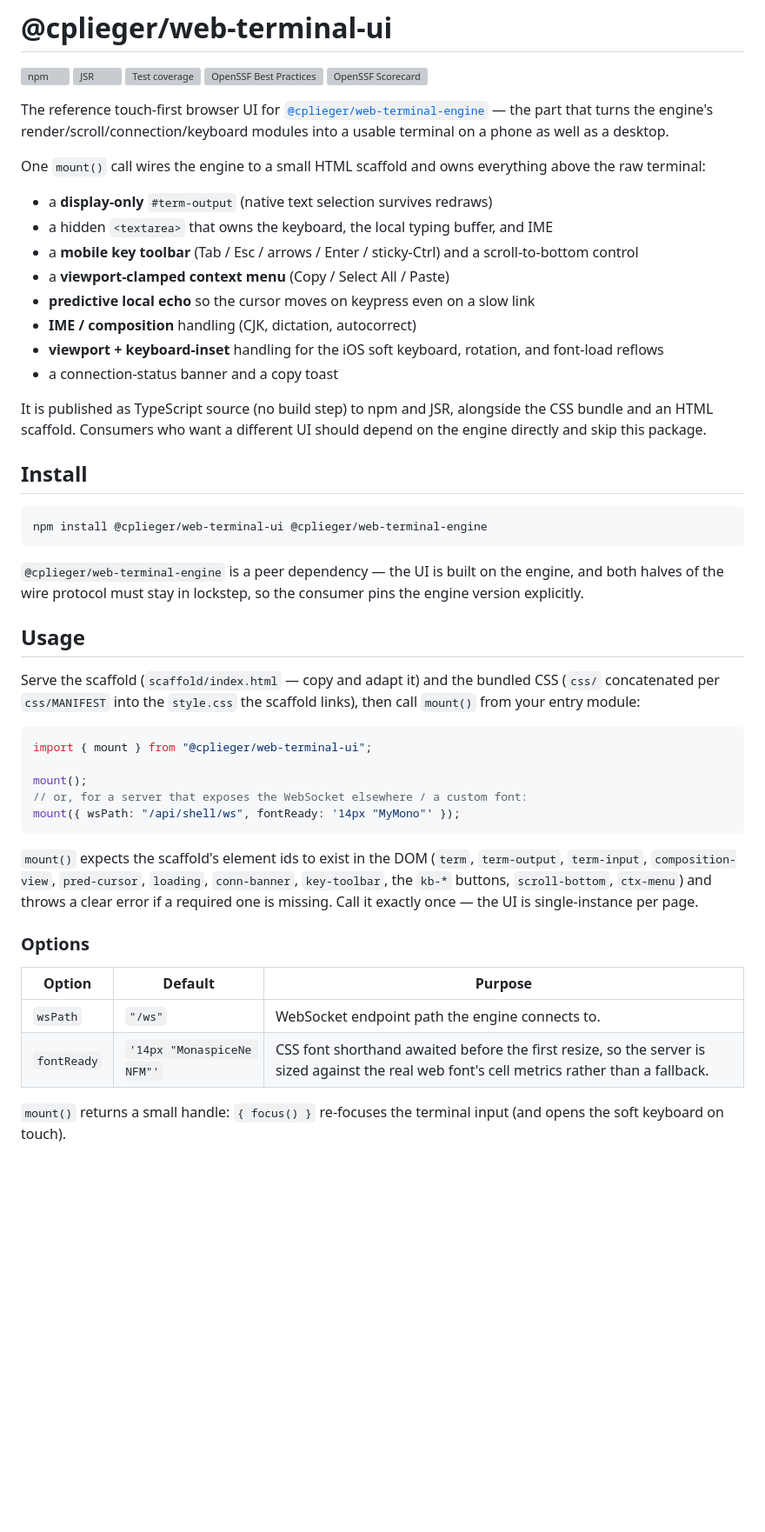
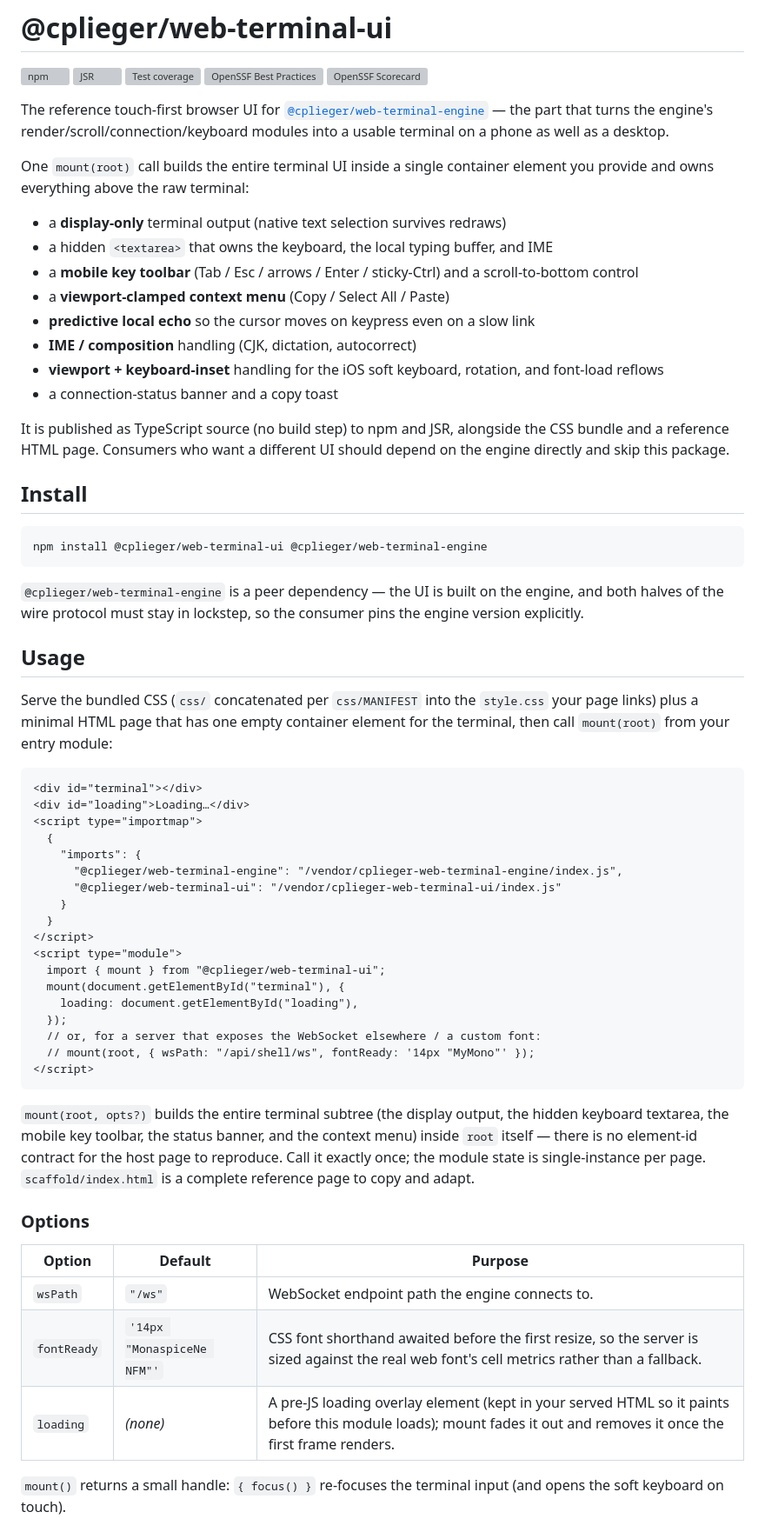
Before and after one commit to cplieger/web-terminal-ui, a Markdown page: README.md, the part around one of its changes. Shown at 87% size. Drawn GitHub-style; blank space fills up the shorter version; grey boxes are pictures that could not be loaded.

Commit message:
docs: document the v2 self-rendering mount(root) model

````diff
--- a/README.md
+++ b/README.md
@@ -11,10 +11,10 @@ The reference touch-first browser UI for
 that turns the engine's render/scroll/connection/keyboard modules into a
 usable terminal on a phone as well as a desktop.
 
-One `mount()` call wires the engine to a small HTML scaffold and owns
-everything above the raw terminal:
+One `mount(root)` call builds the entire terminal UI inside a single container
+element you provide and owns everything above the raw terminal:
 
-- a **display-only** `#term-output` (native text selection survives redraws)
+- a **display-only** terminal output (native text selection survives redraws)
 - a hidden `<textarea>` that owns the keyboard, the local typing buffer, and IME
 - a **mobile key toolbar** (Tab / Esc / arrows / Enter / sticky-Ctrl) and a
   scroll-to-bottom control
@@ -26,7 +26,7 @@ everything above the raw terminal:
 - a connection-status banner and a copy toast
 
 It is published as TypeScript source (no build step) to npm and JSR, alongside
-the CSS bundle and an HTML scaffold. Consumers who want a different UI should
+the CSS bundle and a reference HTML page. Consumers who want a different UI should
 depend on the engine directly and skip this package.
 
 ## Install
@@ -41,30 +41,46 @@ pins the engine version explicitly.
 
 ## Usage
 
-Serve the scaffold (`scaffold/index.html` — copy and adapt it) and the bundled
-CSS (`css/` concatenated per `css/MANIFEST` into the `style.css` the scaffold
-links), then call `mount()` from your entry module:
+Serve the bundled CSS (`css/` concatenated per `css/MANIFEST` into the
+`style.css` your page links) plus a minimal HTML page that has one empty
+container element for the terminal, then call `mount(root)` from your entry
+module:
 
-```ts
-import { mount } from "@cplieger/web-terminal-ui";
-
-mount();
-// or, for a server that exposes the WebSocket elsewhere / a custom font:
-mount({ wsPath: "/api/shell/ws", fontReady: '14px "MyMono"' });
+```html
+<div id="terminal"></div>
+<div id="loading">Loading…</div>
+<script type="importmap">
+  {
+    "imports": {
+      "@cplieger/web-terminal-engine": "/vendor/cplieger-web-terminal-engine/index.js",
+      "@cplieger/web-terminal-ui": "/vendor/cplieger-web-terminal-ui/index.js"
+    }
+  }
+</script>
+<script type="module">
+  import { mount } from "@cplieger/web-terminal-ui";
+  mount(document.getElementById("terminal"), {
+    loading: document.getElementById("loading"),
+  });
+  // or, for a server that exposes the WebSocket elsewhere / a custom font:
+  // mount(root, { wsPath: "/api/shell/ws", fontReady: '14px "MyMono"' });
+</script>
 ```
 
-`mount()` expects the scaffold's element ids to exist in the DOM (`term`,
-`term-output`, `term-input`, `composition-view`, `pred-cursor`, `loading`,
-`conn-banner`, `key-toolbar`, the `kb-*` buttons, `scroll-bottom`, `ctx-menu`)
-and throws a clear error if a required one is missing. Call it exactly once —
-the UI is single-instance per page.
+`mount(root, opts?)` builds the entire terminal subtree (the display output,
+the hidden keyboard textarea, the mobile key toolbar, the status banner, and
+the context menu) inside `root` itself — there is no element-id contract for
+the host page to reproduce. Call it exactly once; the module state is
+single-instance per page. `scaffold/index.html` is a complete reference page to
+copy and adapt.
 
 ### Options
 
-| Option      | Default                    | Purpose                                                                                                                                     |
-| ----------- | -------------------------- | ------------------------------------------------------------------------------------------------------------------------------------------- |
-| `wsPath`    | `"/ws"`                    | WebSocket endpoint path the engine connects to.                                                                                             |
-| `fontReady` | `'14px "MonaspiceNe NFM"'` | CSS font shorthand awaited before the first resize, so the server is sized against the real web font's cell metrics rather than a fallback. |
+| Option      | Default                    | Purpose                                                                                                                                                            |
+| ----------- | -------------------------- | ------------------------------------------------------------------------------------------------------------------------------------------------------------------ |
+| `wsPath`    | `"/ws"`                    | WebSocket endpoint path the engine connects to.                                                                                                                    |
+| `fontReady` | `'14px "MonaspiceNe NFM"'` | CSS font shorthand awaited before the first resize, so the server is sized against the real web font's cell metrics rather than a fallback.                        |
+| `loading`   | _(none)_                   | A pre-JS loading overlay element (kept in your served HTML so it paints before this module loads); mount fades it out and removes it once the first frame renders. |
 
 `mount()` returns a small handle: `{ focus() }` re-focuses the terminal input
 (and opens the soft keyboard on touch).
````
Also changed, not shown: other parts of README.md (+5 -5 lines), CONTRIBUTING.md (+6 -5 lines).
